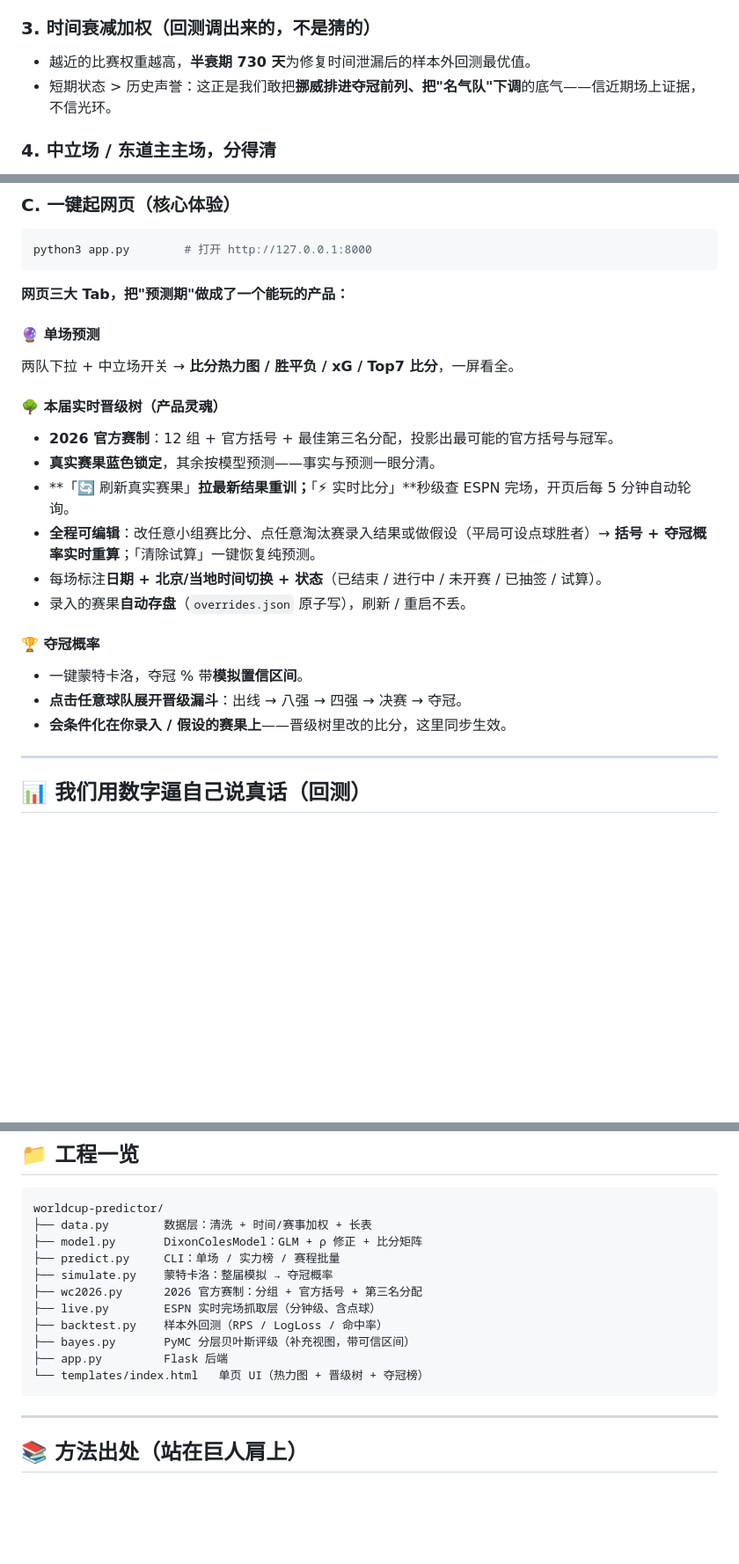
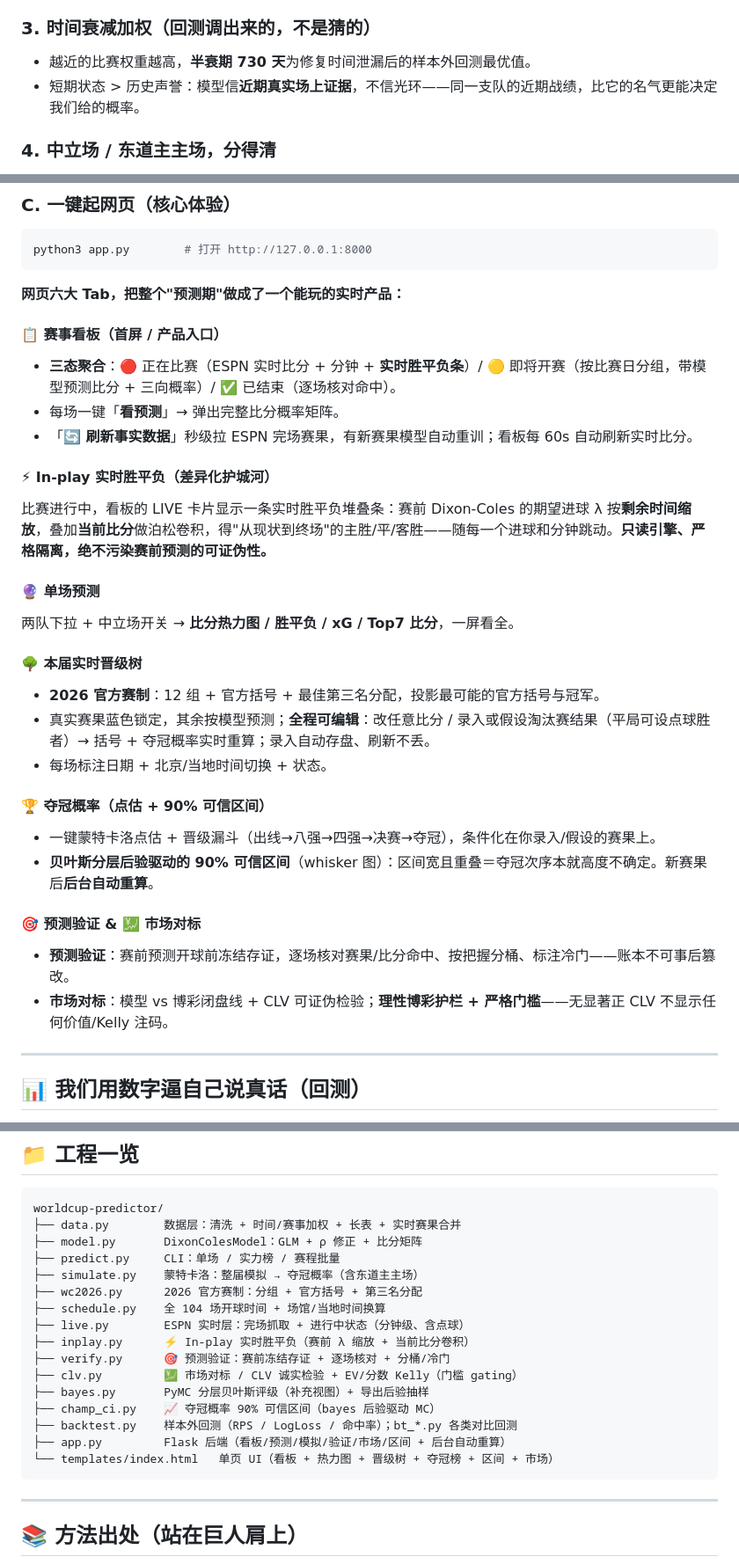
Before and after one commit to turingism/worldcup-predictor, a Markdown page: GITHUB_README.md, 3 parts joined by grey strips. Shown at 88% size. Drawn GitHub-style; blank space fills up the shorter version.

````diff
--- a/GITHUB_README.md
+++ b/GITHUB_README.md
@@ -44,7 +57,7 @@
 
 ### 3. 时间衰减加权（回测调出来的，不是猜的）
 - 越近的比赛权重越高，**半衰期 730 天**为修复时间泄漏后的样本外回测最优值。
-- 短期状态 > 历史声誉：这正是我们敢把**挪威排进夺冠前列、把"名气队"下调**的底气——信近期场上证据，不信光环。
+- 短期状态 > 历史声誉：模型信**近期真实场上证据**，不信光环——同一支队的近期战绩，比它的名气更能决定我们给的概率。
 
 ### 4. 中立场 / 东道主主场，分得清
 - 世界杯多为中立场，主场优势**只给真正的主队**（如东道主美 / 墨 / 加在本国城市，+23% xG）。
@@ -89,23 +102,31 @@ python3 simulate.py --sims 5000      # 模拟整届，输出夺冠/进决赛/四
 python3 app.py        # 打开 http://127.0.0.1:8000
 ```
 
-**网页三大 Tab，把"预测期"做成了一个能玩的产品：**
+**网页六大 Tab，把整个"预测期"做成了一个能玩的实时产品：**
+
+#### 📋 赛事看板（首屏 / 产品入口）
+- **三态聚合**：🔴 正在比赛（ESPN 实时比分 + 分钟 + **实时胜平负条**）/ 🟡 即将开赛（按比赛日分组，带模型预测比分 + 三向概率）/ ✅ 已结束（逐场核对命中）。
+- 每场一键「**看预测**」→ 弹出完整比分概率矩阵。
+- 「**🔄 刷新事实数据**」秒级拉 ESPN 完场赛果，有新赛果模型自动重训；看板每 60s 自动刷新实时比分。
+
+#### ⚡ In-play 实时胜平负（差异化护城河）
+比赛进行中，看板的 LIVE 卡片显示一条实时胜平负堆叠条：赛前 Dixon‑Coles 的期望进球 λ 按**剩余时间缩放**，叠加**当前比分**做泊松卷积，得"从现状到终场"的主胜/平/客胜——随每一个进球和分钟跳动。**只读引擎、严格隔离，绝不污染赛前预测的可证伪性。**
 
 #### 🔮 单场预测
 两队下拉 + 中立场开关 → **比分热力图 / 胜平负 / xG / Top7 比分**，一屏看全。
 
-#### 🌳 本届实时晋级树（产品灵魂）
-- **2026 官方赛制**：12 组 + 官方括号 + 最佳第三名分配，投影出最可能的官方括号与冠军。
-- **真实赛果蓝色锁定**，其余按模型预测——事实与预测一眼分清。
-- **「🔄 刷新真实赛果」**拉最新结果重训；**「⚡ 实时比分」**秒级查 ESPN 完场，开页后每 5 分钟自动轮询。
-- **全程可编辑**：改任意小组赛比分、点任意淘汰赛录入结果或做假设（平局可设点球胜者）→ **括号 + 夺冠概率实时重算**；「清除试算」一键恢复纯预测。
-- 每场标注**日期 + 北京/当地时间切换 + 状态**（已结束 / 进行中 / 未开赛 / 已抽签 / 试算）。
-- 录入的赛果**自动存盘**（`overrides.json` 原子写），刷新 / 重启不丢。
+#### 🌳 本届实时晋级树
+- **2026 官方赛制**：12 组 + 官方括号 + 最佳第三名分配，投影最可能的官方括号与冠军。
+- 真实赛果蓝色锁定，其余按模型预测；**全程可编辑**：改任意比分 / 录入或假设淘汰赛结果（平局可设点球胜者）→ 括号 + 夺冠概率实时重算；录入自动存盘、刷新不丢。
+- 每场标注日期 + 北京/当地时间切换 + 状态。
 
-#### 🏆 夺冠概率
-- 一键蒙特卡洛，夺冠 % 带**模拟置信区间**。
-- **点击任意球队展开晋级漏斗**：出线 → 八强 → 四强 → 决赛 → 夺冠。
-- **会条件化在你录入 / 假设的赛果上**——晋级树里改的比分，这里同步生效。
+#### 🏆 夺冠概率（点估 + 90% 可信区间）
+- 一键蒙特卡洛点估 + 晋级漏斗（出线→八强→四强→决赛→夺冠），条件化在你录入/假设的赛果上。
+- **贝叶斯分层后验驱动的 90% 可信区间**（whisker 图）：区间宽且重叠＝夺冠次序本就高度不确定。新赛果后**后台自动重算**。
+
+#### 🎯 预测验证 & 💹 市场对标
+- **预测验证**：赛前预测开球前冻结存证，逐场核对赛果/比分命中、按把握分桶、标注冷门——账本不可事后篡改。
+- **市场对标**：模型 vs 博彩闭盘线 + CLV 可证伪检验；**理性博彩护栏 + 严格门槛**——无显著正 CLV 不显示任何价值/Kelly 注码。
 
 ---
 
@@ -181,16 +202,21 @@ print(r["matrix"])          # 11x11 完整比分概率矩阵
 
 ```
 worldcup-predictor/
-├── data.py        数据层：清洗 + 时间/赛事加权 + 长表
+├── data.py        数据层：清洗 + 时间/赛事加权 + 长表 + 实时赛果合并
 ├── model.py       DixonColesModel：GLM + ρ 修正 + 比分矩阵
 ├── predict.py     CLI：单场 / 实力榜 / 赛程批量
-├── simulate.py    蒙特卡洛：整届模拟 → 夺冠概率
+├── simulate.py    蒙特卡洛：整届模拟 → 夺冠概率（含东道主主场）
 ├── wc2026.py      2026 官方赛制：分组 + 官方括号 + 第三名分配
-├── live.py        ESPN 实时完场抓取层（分钟级、含点球）
-├── backtest.py    样本外回测（RPS / LogLoss / 命中率）
-├── bayes.py       PyMC 分层贝叶斯评级（补充视图，带可信区间）
-├── app.py         Flask 后端
-└── templates/index.html   单页 UI（热力图 + 晋级树 + 夺冠榜）
+├── schedule.py    全 104 场开球时间 + 场馆/当地时间换算
+├── live.py        ESPN 实时层：完场抓取 + 进行中状态（分钟级、含点球）
+├── inplay.py      ⚡ In-play 实时胜平负（赛前 λ 缩放 + 当前比分卷积）
+├── verify.py      🎯 预测验证：赛前冻结存证 + 逐场核对 + 分桶/冷门
+├── clv.py         💹 市场对标 / CLV 诚实检验 + EV/分数 Kelly（门槛 gating）
+├── bayes.py       PyMC 分层贝叶斯评级（补充视图）+ 导出后验抽样
+├── champ_ci.py    📈 夺冠概率 90% 可信区间（bayes 后验驱动 MC）
+├── backtest.py    样本外回测（RPS / LogLoss / 命中率）；bt_*.py 各类对比回测
+├── app.py         Flask 后端（看板/预测/模拟/验证/市场/区间 + 后台自动重算）
+└── templates/index.html   单页 UI（看板 + 热力图 + 晋级树 + 夺冠榜 + 区间 + 市场）
 ```
 
 ---
````
Also changed, not shown: other parts of GITHUB_README.md (+18 -5 lines), MARKETING.md (added, +60 -0 lines).
